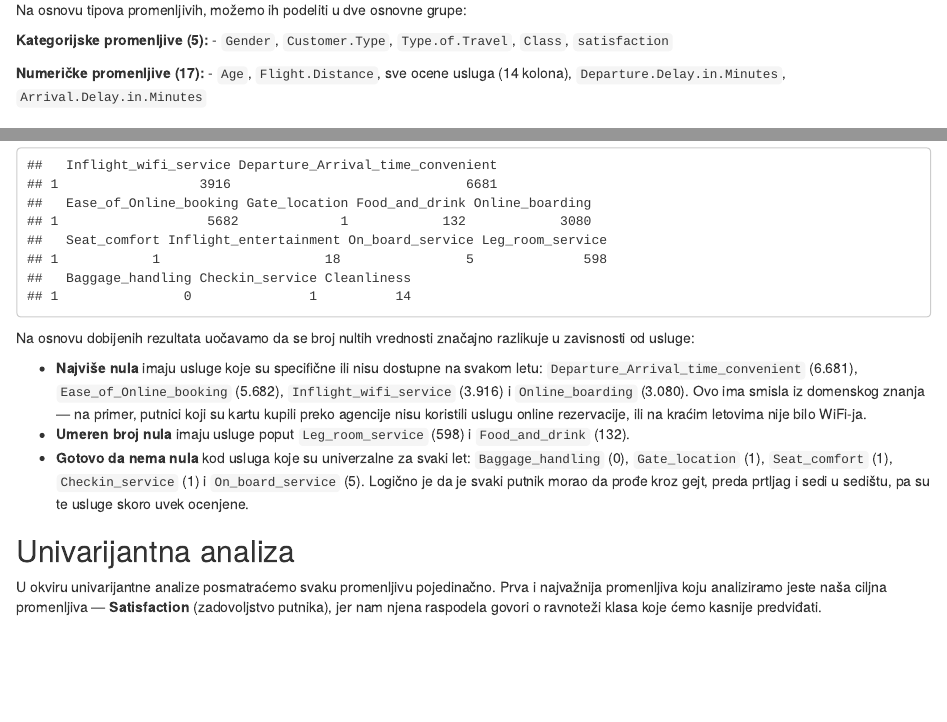
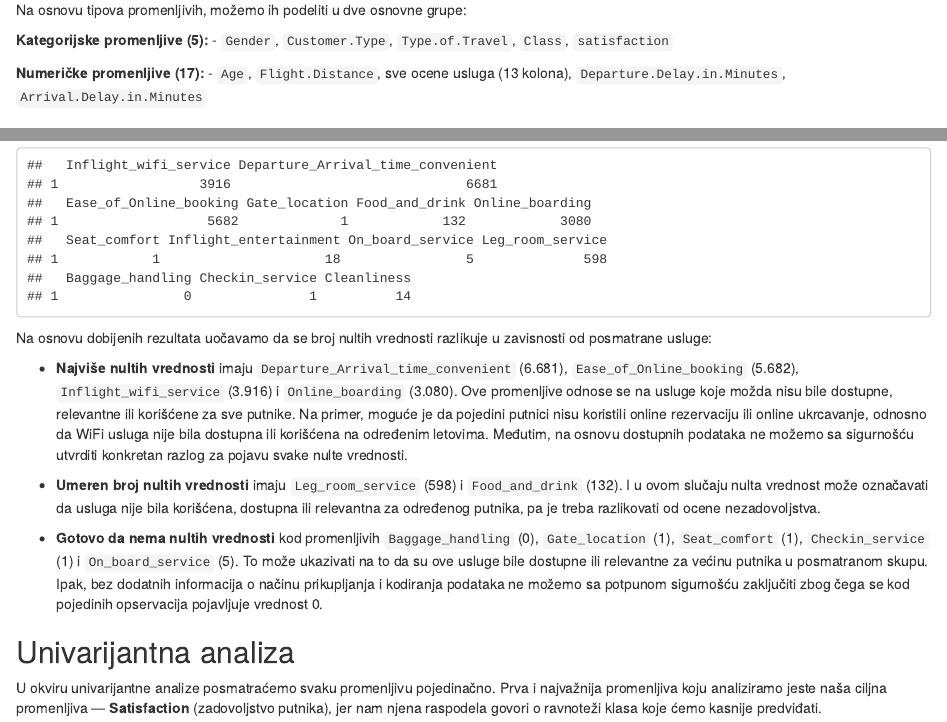
Before and after one commit to djordjejov01/UNP-Projekat-Airline_Satisfaction_Data, an R Markdown document (reports/airline_satisfaction.Rmd): the page in a window 1100 px wide, from 2600 px down, and a second part further down, joined at a grey line. The pictures show the output file reports/airline_satisfaction.html that the author committed with the source, opened offline.

Commit message:
sitne ispravke

````diff
--- a/reports/airline_satisfaction.Rmd
+++ b/reports/airline_satisfaction.Rmd
@@ -83,7 +83,7 @@ Na osnovu tipova promenljivih, možemo ih podeliti u dve osnovne grupe:
 - `Gender`, `Customer.Type`, `Type.of.Travel`, `Class`, `satisfaction`
 
 **Numeričke promenljive (17):**
-- `Age`, `Flight.Distance`, sve ocene usluga (14 kolona), `Departure.Delay.in.Minutes`, `Arrival.Delay.in.Minutes`
+- `Age`, `Flight.Distance`, sve ocene usluga (13 kolona), `Departure.Delay.in.Minutes`, `Arrival.Delay.in.Minutes`
 
 ## Opis kolona
 
@@ -309,11 +309,13 @@ data %>%
     )
   )
 ```
-Na osnovu dobijenih rezultata uočavamo da se broj nultih vrednosti značajno razlikuje u zavisnosti od usluge:
+Na osnovu dobijenih rezultata uočavamo da se broj nultih vrednosti razlikuje u zavisnosti od posmatrane usluge:
 
-- **Najviše nula** imaju usluge koje su specifične ili nisu dostupne na svakom letu: `Departure_Arrival_time_convenient` (6.681), `Ease_of_Online_booking` (5.682), `Inflight_wifi_service` (3.916) i `Online_boarding` (3.080). Ovo ima smisla iz domenskog znanja — na primer, putnici koji su kartu kupili preko agencije nisu koristili uslugu online rezervacije, ili na kraćim letovima nije bilo WiFi-ja.
-- **Umeren broj nula** imaju usluge poput `Leg_room_service` (598) i `Food_and_drink` (132).
-- **Gotovo da nema nula** kod usluga koje su univerzalne za svaki let: `Baggage_handling` (0), `Gate_location` (1), `Seat_comfort` (1), `Checkin_service` (1) i `On_board_service` (5). Logično je da je svaki putnik morao da prođe kroz gejt, preda prtljag i sedi u sedištu, pa su te usluge skoro uvek ocenjene.
+- **Najviše nultih vrednosti** imaju `Departure_Arrival_time_convenient` (6.681), `Ease_of_Online_booking` (5.682), `Inflight_wifi_service` (3.916) i `Online_boarding` (3.080). Ove promenljive odnose se na usluge koje možda nisu bile dostupne, relevantne ili korišćene za sve putnike. Na primer, moguće je da pojedini putnici nisu koristili online rezervaciju ili online ukrcavanje, odnosno da WiFi usluga nije bila dostupna ili korišćena na određenim letovima. Međutim, na osnovu dostupnih podataka ne možemo sa sigurnošću utvrditi konkretan razlog za pojavu svake nulte vrednosti.
+
+- **Umeren broj nultih vrednosti** imaju `Leg_room_service` (598) i `Food_and_drink` (132). I u ovom slučaju nulta vrednost može označavati da usluga nije bila korišćena, dostupna ili relevantna za određenog putnika, pa je treba razlikovati od ocene nezadovoljstva.
+
+- **Gotovo da nema nultih vrednosti** kod promenljivih `Baggage_handling` (0), `Gate_location` (1), `Seat_comfort` (1), `Checkin_service` (1) i `On_board_service` (5). To može ukazivati na to da su ove usluge bile dostupne ili relevantne za većinu putnika u posmatranom skupu. Ipak, bez dodatnih informacija o načinu prikupljanja i kodiranja podataka ne možemo sa potpunom sigurnošću zaključiti zbog čega se kod pojedinih opservacija pojavljuje vrednost 0.
 
 ## Univarijantna analiza
 
````
Also changed, not shown: reports/airline_satisfaction.html, reports/airline_satisfaction.Rmd (2 more changed lines), 1 other file.
